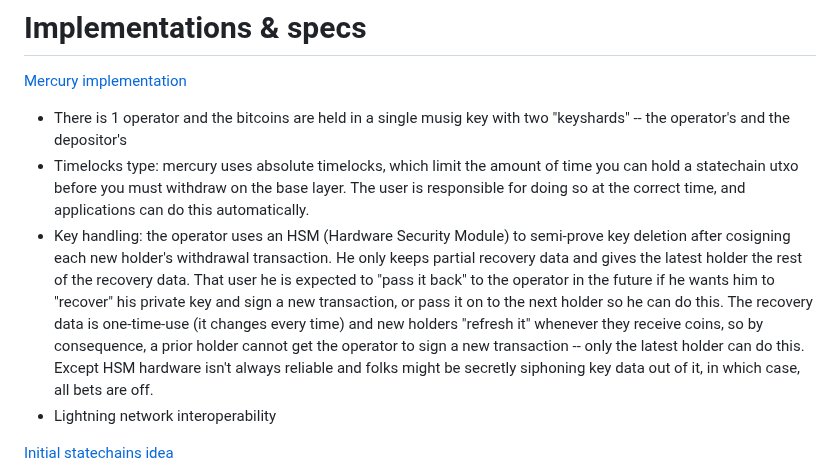
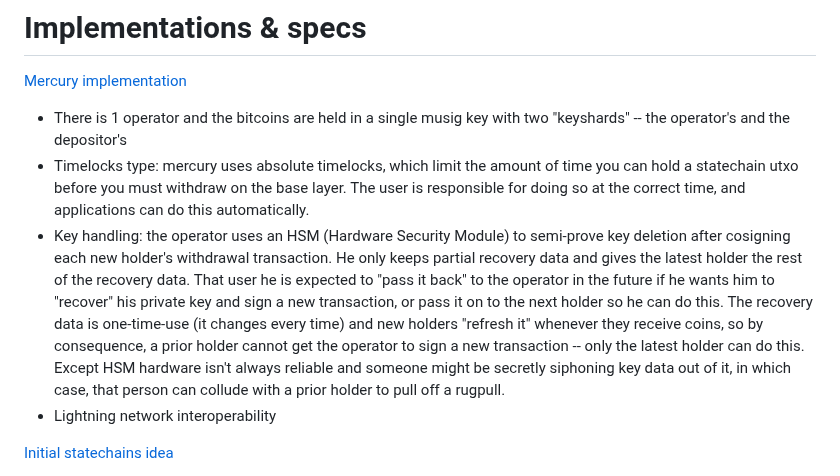
Before and after one commit to supertestnet/statechainjs, a Markdown page: README.md, the part around the change. GitHub-like rendering.

```diff
--- a/README.md
+++ b/README.md
@@ -27,7 +27,7 @@ Also, the first thing you do when you create or receive a statechain utxo is cre
 
 - There is 1 operator and the bitcoins are held in a single musig key with two "keyshards" -- the operator's and the depositor's
 - Timelocks type: mercury uses absolute timelocks, which limit the amount of time you can hold a statechain utxo before you must withdraw on the base layer. The user is responsible for doing so at the correct time, and applications can do this automatically.
-- Key handling: the operator uses an HSM (Hardware Security Module) to semi-prove key deletion after cosigning each new holder's withdrawal transaction. He only keeps partial recovery data and gives the latest holder the rest of the recovery data. That user he is expected to "pass it back" to the operator in the future if he wants him to "recover" his private key and sign a new transaction, or pass it on to the next holder so he can do this. The recovery data is one-time-use (it changes every time) and new holders "refresh it" whenever they receive coins, so by consequence, a prior holder cannot get the operator to sign a new transaction -- only the latest holder can do this. Except HSM hardware isn't always reliable and folks might be secretly siphoning key data out of it, in which case, all bets are off.
+- Key handling: the operator uses an HSM (Hardware Security Module) to semi-prove key deletion after cosigning each new holder's withdrawal transaction. He only keeps partial recovery data and gives the latest holder the rest of the recovery data. That user he is expected to "pass it back" to the operator in the future if he wants him to "recover" his private key and sign a new transaction, or pass it on to the next holder so he can do this. The recovery data is one-time-use (it changes every time) and new holders "refresh it" whenever they receive coins, so by consequence, a prior holder cannot get the operator to sign a new transaction -- only the latest holder can do this. Except HSM hardware isn't always reliable and someone might be secretly siphoning key data out of it, in which case, that person can collude with a prior holder to pull off a rugpull.
 - Lightning network interoperability
 
 [Initial statechains idea](https://medium.com/@RubenSomsen/statechains-non-custodial-off-chain-bitcoin-transfer-1ae4845a4a39)
```
